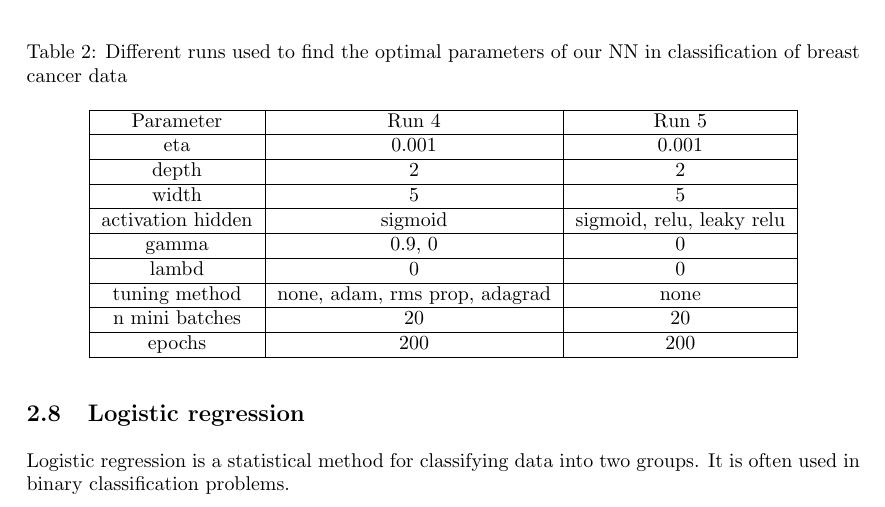
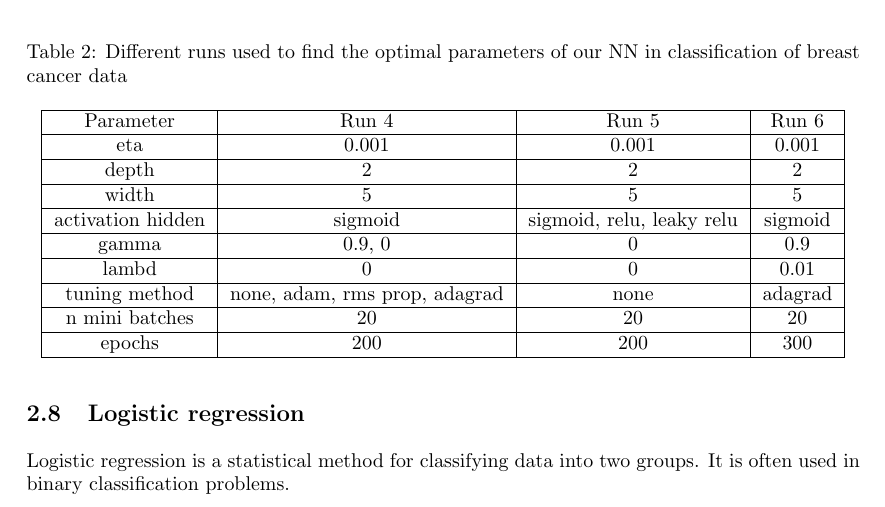
Before and after one commit to tabjone/FYS-STK4155_P2, a LaTeX document (tex/main.tex, which reads tex/method_nn.tex): part of page 11 of 28, cut so that both start at the same text. Compiled offline with pdfLaTeX.

Commit message:
Updated table

```diff
--- a/tex/method_nn.tex
+++ b/tex/method_nn.tex
@@ -279,25 +279,25 @@ hyper-parameters is listed in table \ref{tab:runs_classification_cancer}. The di
     \begin{tabular}{|c|c|c|c|c|}
         \hline
 
-        Parameter & Run 4 & Run 5 \\
+        Parameter & Run 4 & Run 5 & Run 6\\
         \hline
-        eta & 0.001 & 0.001\\
+        eta & 0.001 & 0.001 & 0.001\\
         \hline
-        depth & 2  & 2\\
+        depth & 2  & 2 & 2\\
         \hline
-        width & 5   & 5\\
+        width & 5   & 5 & 5\\
         \hline
-        activation hidden & sigmoid & sigmoid, relu, leaky relu\\
+        activation hidden & sigmoid & sigmoid, relu, leaky relu & sigmoid\\
         \hline
-        gamma & 0.9, 0 & 0\\
+        gamma & 0.9, 0 & 0 & 0.9\\
         \hline
-        lambd & 0  & 0\\
+        lambd & 0  & 0 & 0.01\\
         \hline
-        tuning method & none, adam, rms prop, adagrad  & none\\
+        tuning method & none, adam, rms prop, adagrad  & none & adagrad\\
         \hline
-        n mini batches & 20  & 20\\
+        n mini batches & 20  & 20 & 20\\
         \hline
-        epochs & 200  & 200\\
+        epochs & 200  & 200 & 300\\
         \hline
 
     \end{tabular}
```
